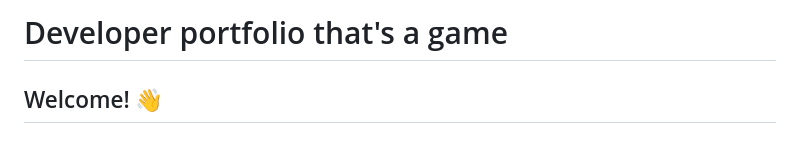
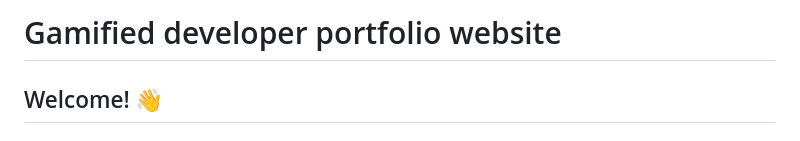
Before and after one commit to SartHak-0-Sach/2D-game_portfolio-website, a Markdown page: README.md, the part around one of its changes. Rendered like a GitHub page.

```diff
--- a/README.md
+++ b/README.md
@@ -1,4 +1,4 @@
-# Developer portfolio that's a game
+# Gamified developer portfolio website
 
 ## Welcome! 👋
 
```
Also changed, not shown: other parts of README.md (+4 -4 lines).
